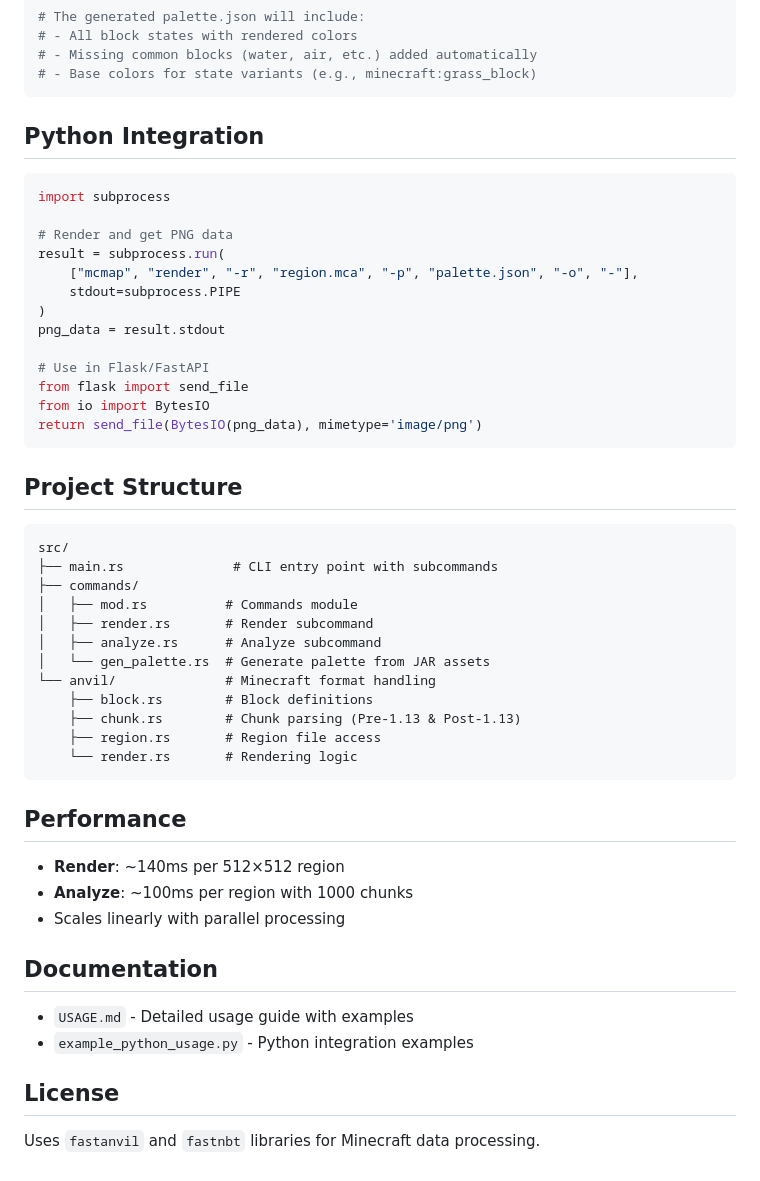
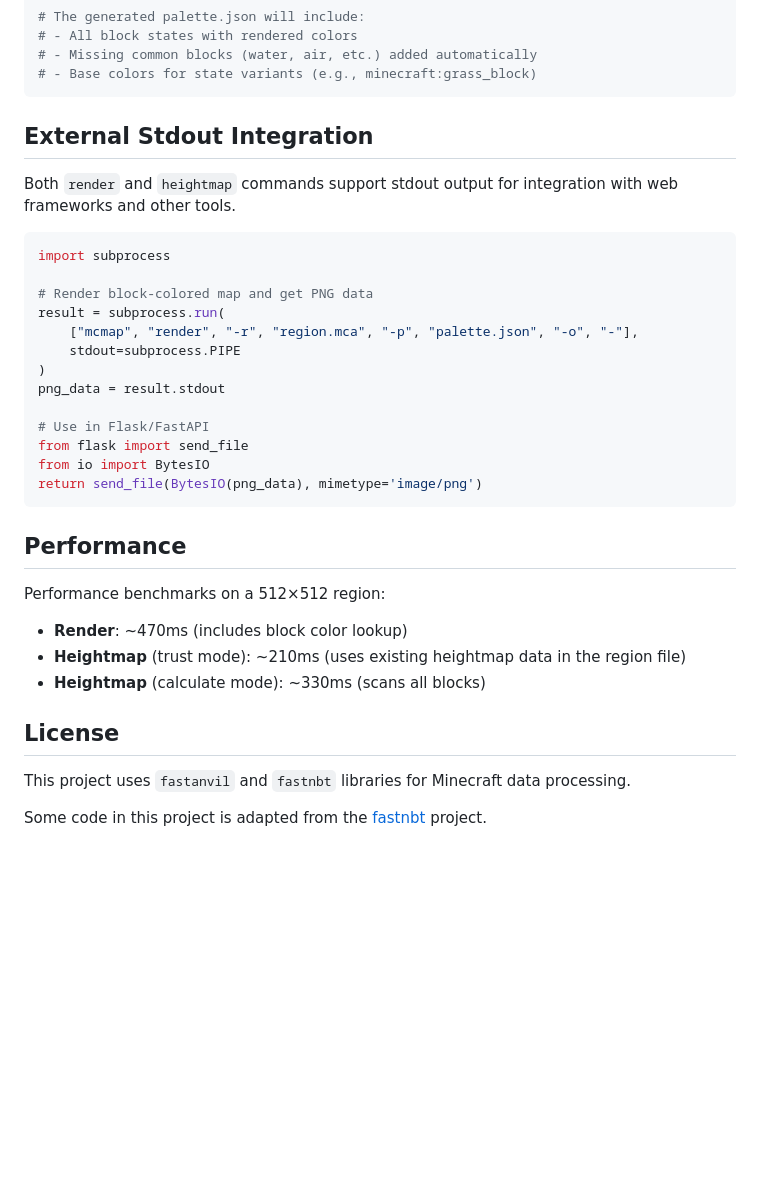
Before and after one commit to xyqyear/mcmap, a Markdown page: README.md, the part around one of its changes. GitHub-like rendering; blank space fills up the shorter version.

````diff
--- a/README.md
+++ b/README.md
@@ -90,12 +160,14 @@ mcmap gen-palette -a /tmp/minecraft_jar/assets/minecraft -o palette.json
 # - Base colors for state variants (e.g., minecraft:grass_block)
 ```
 
-## Python Integration
+## External Stdout Integration
+
+Both `render` and `heightmap` commands support stdout output for integration with web frameworks and other tools.
 
 ```python
 import subprocess
 
-# Render and get PNG data
+# Render block-colored map and get PNG data
 result = subprocess.run(
     ["mcmap", "render", "-r", "region.mca", "-p", "palette.json", "-o", "-"],
     stdout=subprocess.PIPE
@@ -108,34 +180,16 @@ from io import BytesIO
 return send_file(BytesIO(png_data), mimetype='image/png')
 ```
 
-## Project Structure
-
-```text
-src/
-├── main.rs              # CLI entry point with subcommands
-├── commands/
-│   ├── mod.rs          # Commands module
-│   ├── render.rs       # Render subcommand
-│   ├── analyze.rs      # Analyze subcommand
-│   └── gen_palette.rs  # Generate palette from JAR assets
-└── anvil/              # Minecraft format handling
-    ├── block.rs        # Block definitions
-    ├── chunk.rs        # Chunk parsing (Pre-1.13 & Post-1.13)
-    ├── region.rs       # Region file access
-    └── render.rs       # Rendering logic
-```
-
 ## Performance
 
-- **Render**: ~140ms per 512×512 region
-- **Analyze**: ~100ms per region with 1000 chunks
-- Scales linearly with parallel processing
+Performance benchmarks on a 512×512 region:
 
-## Documentation
-
-- `USAGE.md` - Detailed usage guide with examples
-- `example_python_usage.py` - Python integration examples
+- **Render**: ~470ms (includes block color lookup)
+- **Heightmap** (trust mode): ~210ms (uses existing heightmap data in the region file)
+- **Heightmap** (calculate mode): ~330ms (scans all blocks)
 
 ## License
 
-Uses `fastanvil` and `fastnbt` libraries for Minecraft data processing.
+This project uses `fastanvil` and `fastnbt` libraries for Minecraft data processing.
+
+Some code in this project is adapted from the [fastnbt](https://github.com/owengage/fastnbt) project.
````
Also changed, not shown: other parts of README.md (+83 -13 lines), readme-assets/heightmap_example.png (added), readme-assets/render_example.png (added).
